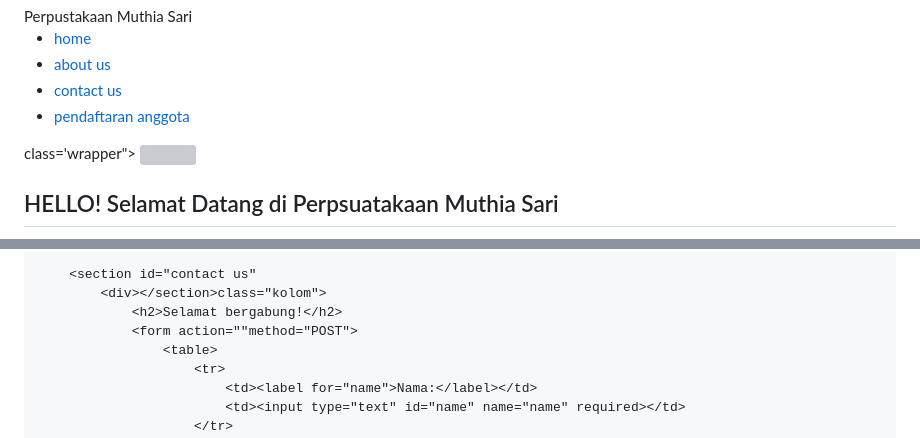
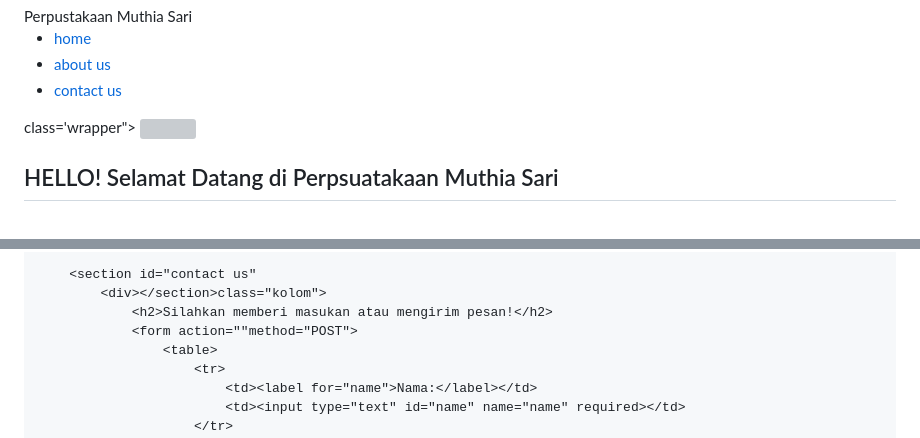
Before and after one commit to Muthia1919/Muthia1919.github.io, a Markdown page: README.md, 2 parts joined by grey strips. Drawn GitHub-style; grey boxes are pictures that could not be loaded.

```diff
--- a/README.md
+++ b/README.md
@@ -14,7 +14,6 @@
                     <li><a href="home">home</a></li>
                     <li><a href="about us">about us</a></li>
                     <li><a href="contact us">contact us</a></li>
-                    <li><a href="pendaftaran anggota">pendaftaran anggota</a></li>
                 </ul>
             </div>
         </div>
@@ -44,7 +43,7 @@
 
         <section id="contact us"
             <div></section>class="kolom">
-                <h2>Selamat bergabung!</h2>
+                <h2>Silahkan memberi masukan atau mengirim pesan!</h2>
                 <form action=""method="POST">
                     <table>
                         <tr>
```
